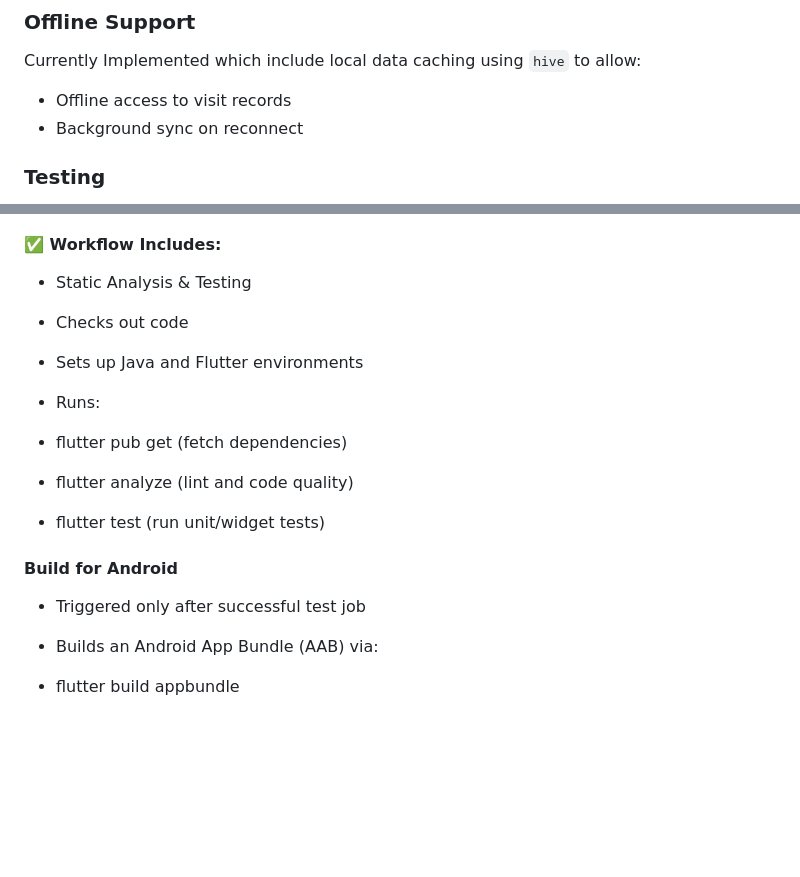
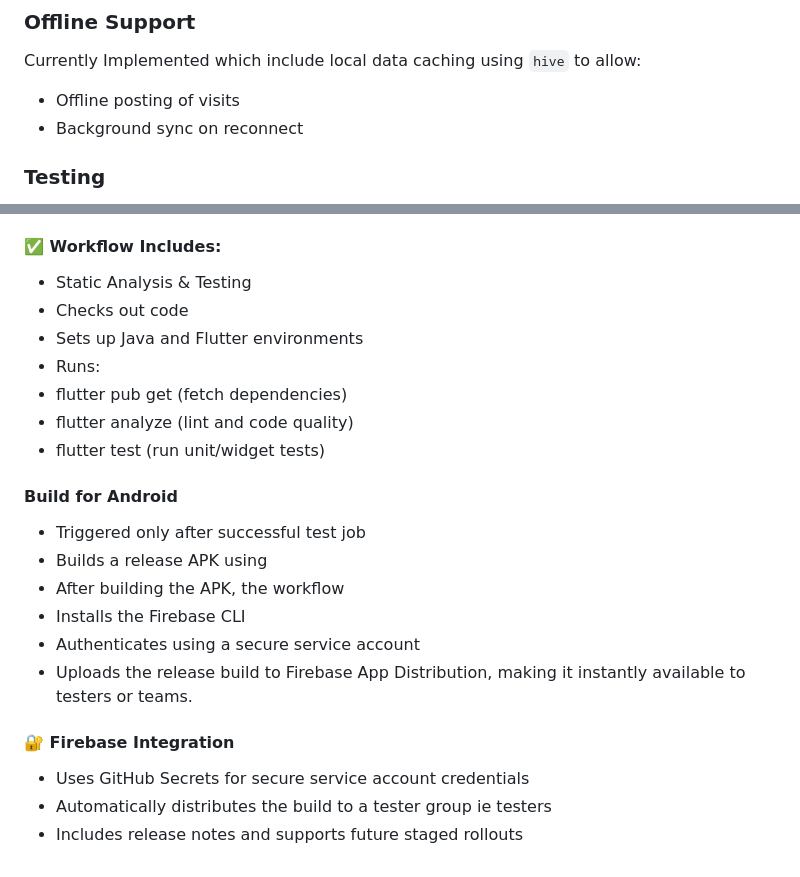
Before and after one commit to Dev-Kibiwot/visita, a Markdown page: README.md, 2 parts joined by grey strips. GitHub-like rendering; blank space fills up the shorter version.

Commit message:
feat/CICD build apk

````diff
--- a/README.md
+++ b/README.md
@@ -85,7 +84,7 @@ flutter run
 ```
 ###  Offline Support
 Currently Implemented which include local data caching using `hive` to allow:
-- Offline access to visit records
+- Offline posting of visits
 - Background sync on reconnect
 
 ### Testing
@@ -98,23 +97,21 @@ CI/CD is configured using GitHub Actions and runs automatically on each push or
 
 #### ✅ Workflow Includes:
 - Static Analysis & Testing
-
 - Checks out code
-
 - Sets up Java and Flutter environments
-
 - Runs:
-
 - flutter pub get (fetch dependencies)
-
 - flutter analyze (lint and code quality)
-
 - flutter test (run unit/widget tests)
 
 #### Build for Android
-
 - Triggered only after successful test job
-
-- Builds an Android App Bundle (AAB) via:
-
-- flutter build appbundle
+- Builds a release APK using
+- After building the APK, the workflow
+- Installs the Firebase CLI
+- Authenticates using a secure service account
+- Uploads the release build to Firebase App Distribution, making it instantly available    to testers or teams.
+ #### 🔐 Firebase Integration
+- Uses GitHub Secrets for secure service account credentials
+- Automatically distributes the build to a tester group ie testers
+- Includes release notes and supports future staged rollouts
````
Also changed, not shown: other parts of README.md (+0 -1 lines).
